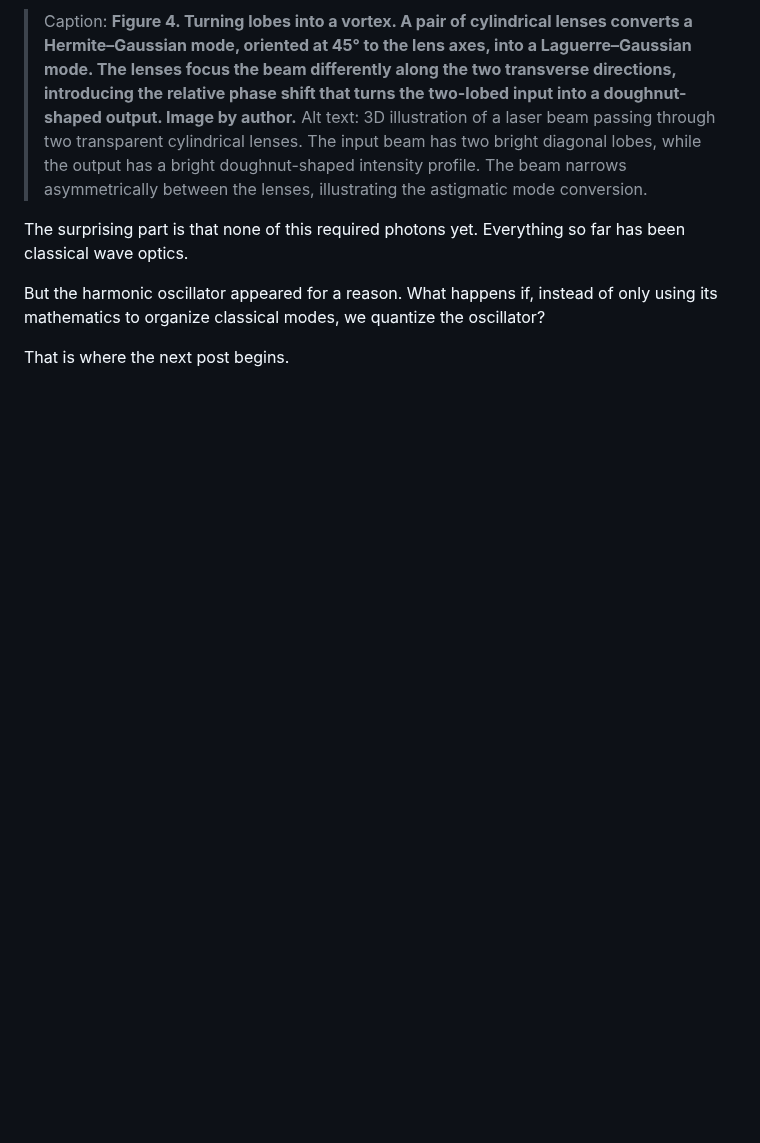
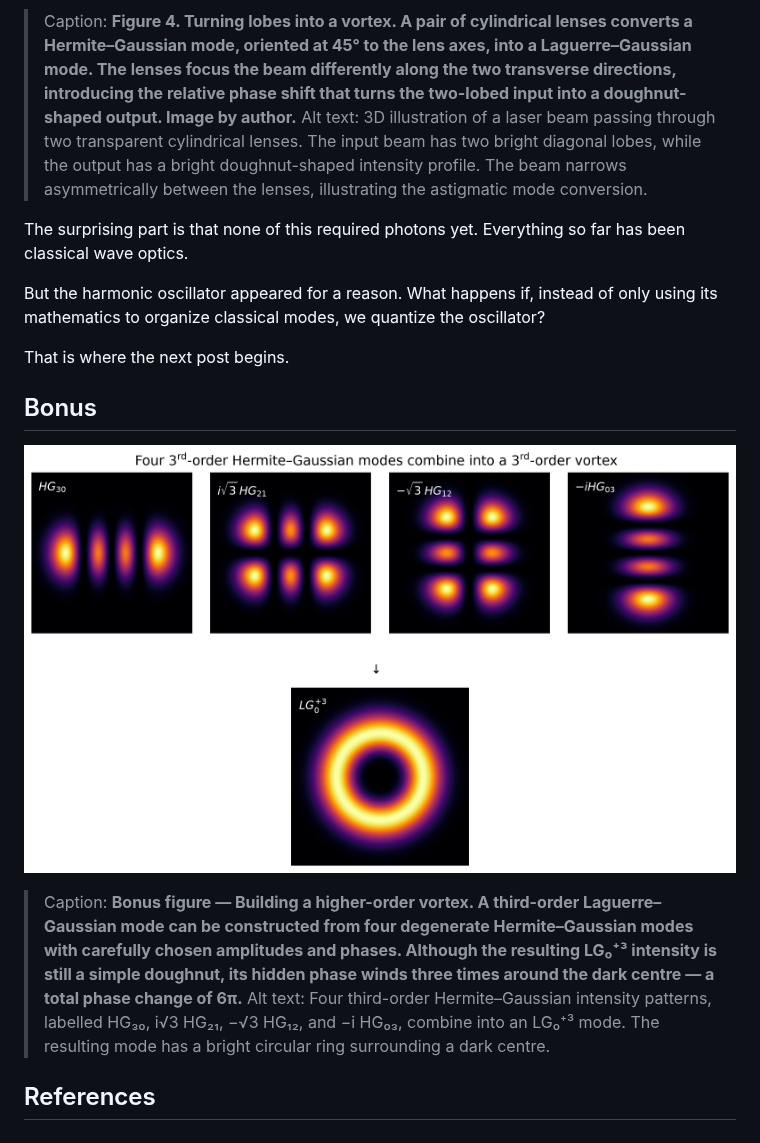
Before and after one commit to robhendrik/LightBeams, a Markdown page: post1_beams/article.md, the part around the change. Drawn GitHub-style; pictures changed too: outputs/bonus_higher_order_vortex.png (added); blank space fills up the shorter version.

```diff
--- a/post1_beams/article.md
+++ b/post1_beams/article.md
@@ -150,3 +150,10 @@ instead of only using its mathematics to organize classical modes, we
 quantize the oscillator?
 
 That is where the next post begins.
+
+## Bonus
+![Bonus Figure](../outputs/bonus_higher_order_vortex.png)
+> Caption: **Bonus figure — Building a higher-order vortex. A third-order Laguerre–Gaussian mode can be constructed from four degenerate Hermite–Gaussian modes with carefully chosen amplitudes and phases. Although the resulting LG₀⁺³ intensity is still a simple doughnut, its hidden phase winds three times around the dark centre — a total phase change of 6π.**
+> Alt text: Four third-order Hermite–Gaussian intensity patterns, labelled HG₃₀, i√3 HG₂₁, −√3 HG₁₂, and −i HG₀₃, combine into an LG₀⁺³ mode. The resulting mode has a bright circular ring surrounding a dark centre.
+
+## References
```
Also changed, not shown: 2 other files.
